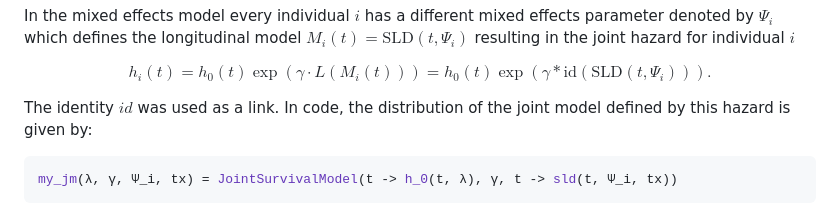
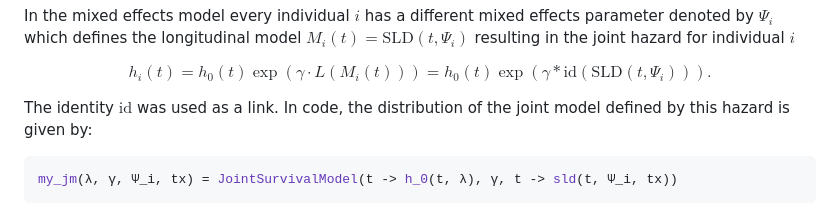
Before and after one commit to insightsengineering/JointSurvivalModels.jl, a Markdown page: paper/paper.md, the part around the change. Rendered like a GitHub page.

Commit message:
format identity

````diff
--- a/paper/paper.md
+++ b/paper/paper.md
@@ -137,7 +137,7 @@ In the mixed effects model every individual $i$ has a different mixed effects pa
 
 $$h_i(t) = h_0(t) \exp(\gamma \cdot L(M_i(t))) = h_0(t) \exp(\gamma * \text{id}(\text{SLD}(t, \Psi_i))).$$
 
-The identity $id$ was used as a link. In code, the distribution of the joint model defined by this hazard is given by:
+The identity $\text{id}$ was used as a link. In code, the distribution of the joint model defined by this hazard is given by:
 ```julia
 my_jm(λ, γ, Ψ_i, tx) = JointSurvivalModel(t -> h_0(t, λ), γ, t -> sld(t, Ψ_i, tx))
 ```
````
